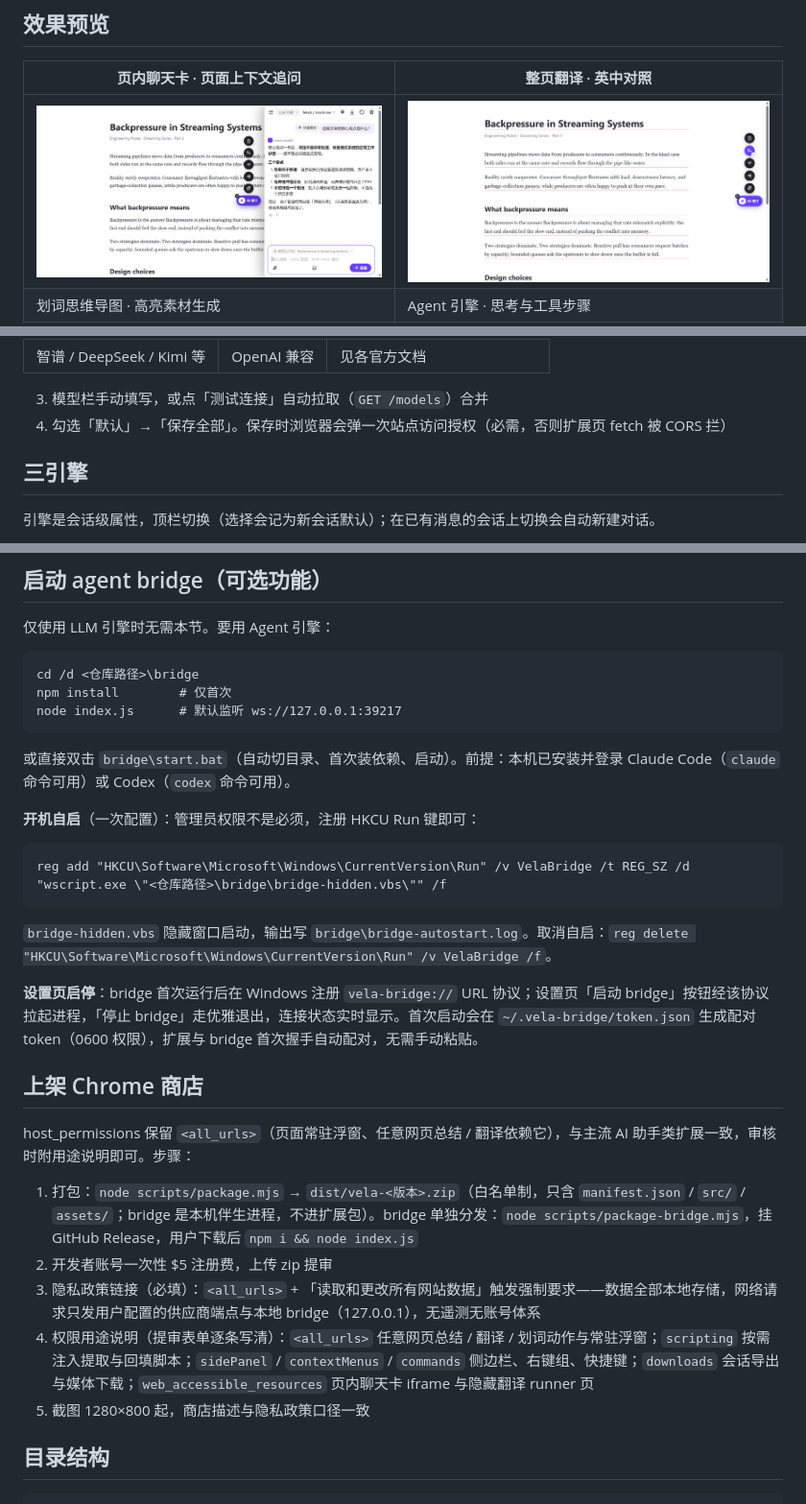
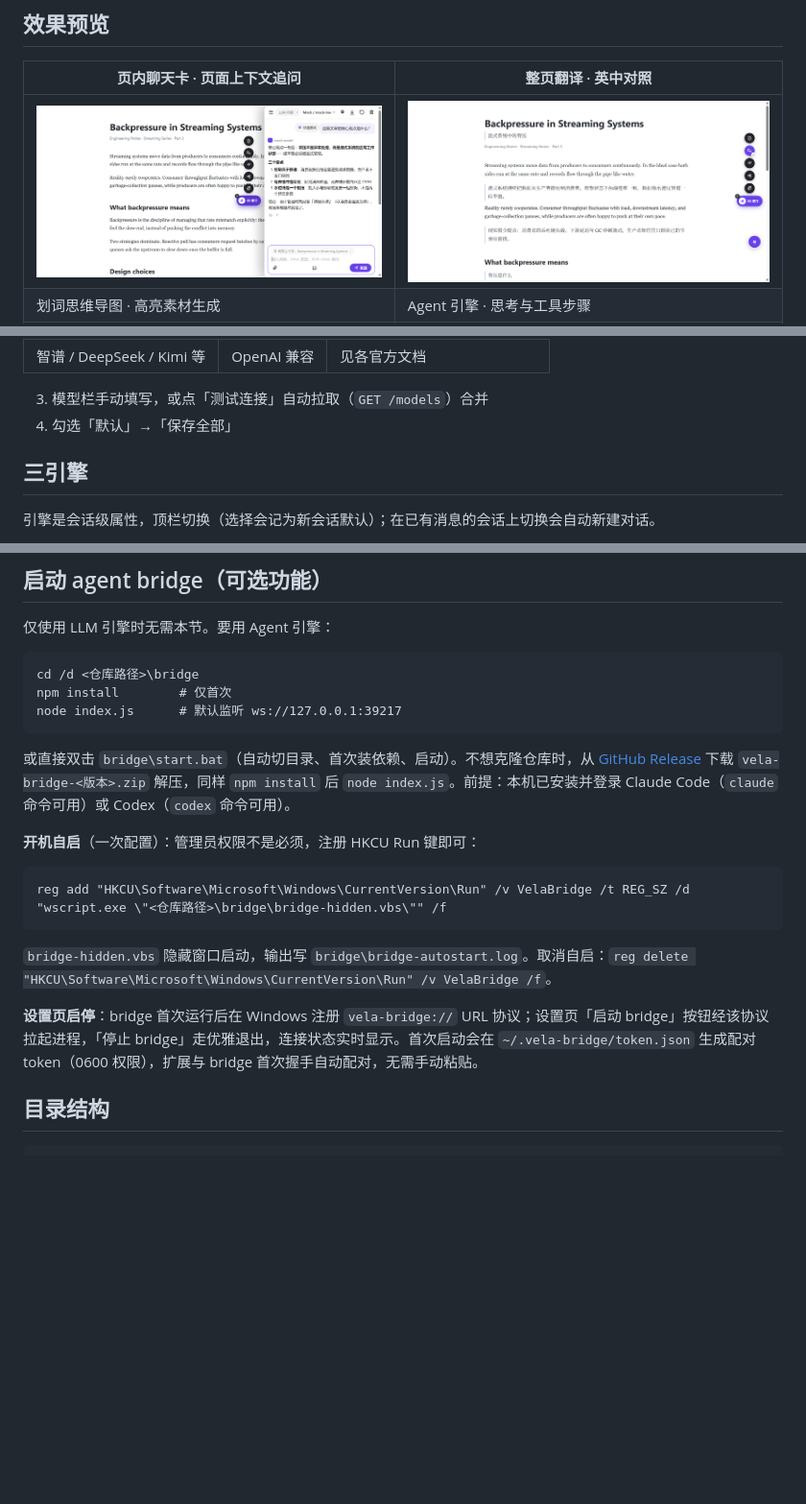
Before and after one commit to caokz/vela, a Markdown page: README.md, 3 parts joined by grey strips. Shown at 96% size. Drawn GitHub-style; pictures changed too: docs/screenshots/chat-card.png, docs/screenshots/translate.png; blank space fills up the shorter version.

````diff
--- a/README.md
+++ b/README.md
@@ -57,7 +57,7 @@
 | 智谱 / DeepSeek / Kimi 等 | OpenAI 兼容 | 见各官方文档 |
 
 3. 模型栏手动填写，或点「测试连接」自动拉取（`GET /models`）合并
-4. 勾选「默认」→「保存全部」。保存时浏览器会弹一次站点访问授权（必需，否则扩展页 fetch 被 CORS 拦）
+4. 勾选「默认」→「保存全部」
 
 ## 三引擎
 
@@ -118,7 +118,7 @@ npm install        # 仅首次
 node index.js      # 默认监听 ws://127.0.0.1:39217
 ```
 
-或直接双击 `bridge\start.bat`（自动切目录、首次装依赖、启动）。前提：本机已安装并登录 Claude Code（`claude` 命令可用）或 Codex（`codex` 命令可用）。
+或直接双击 `bridge\start.bat`（自动切目录、首次装依赖、启动）。不想克隆仓库时，从 [GitHub Release](https://github.com/caokz/vela/releases) 下载 `vela-bridge-<版本>.zip` 解压，同样 `npm install` 后 `node index.js`。前提：本机已安装并登录 Claude Code（`claude` 命令可用）或 Codex（`codex` 命令可用）。
 
 **开机自启**（一次配置）：管理员权限不是必须，注册 HKCU Run 键即可：
 
@@ -129,16 +129,6 @@ reg add "HKCU\Software\Microsoft\Windows\CurrentVersion\Run" /v VelaBridge /t RE
 `bridge-hidden.vbs` 隐藏窗口启动，输出写 `bridge\bridge-autostart.log`。取消自启：`reg delete "HKCU\Software\Microsoft\Windows\CurrentVersion\Run" /v VelaBridge /f`。
 
 **设置页启停**：bridge 首次运行后在 Windows 注册 `vela-bridge://` URL 协议；设置页「启动 bridge」按钮经该协议拉起进程，「停止 bridge」走优雅退出，连接状态实时显示。首次启动会在 `~/.vela-bridge/token.json` 生成配对 token（0600 权限），扩展与 bridge 首次握手自动配对，无需手动粘贴。
-
-## 上架 Chrome 商店
-
-host_permissions 保留 `<all_urls>`（页面常驻浮窗、任意网页总结 / 翻译依赖它），与主流 AI 助手类扩展一致，审核时附用途说明即可。步骤：
-
-1. 打包：`node scripts/package.mjs` → `dist/vela-<版本>.zip`（白名单制，只含 `manifest.json` / `src/` / `assets/`；bridge 是本机伴生进程，不进扩展包）。bridge 单独分发：`node scripts/package-bridge.mjs`，挂 GitHub Release，用户下载后 `npm i && node index.js`
-2. 开发者账号一次性 $5 注册费，上传 zip 提审
-3. 隐私政策链接（必填）：`<all_urls>` + 「读取和更改所有网站数据」触发强制要求——数据全部本地存储，网络请求只发用户配置的供应商端点与本地 bridge（127.0.0.1），无遥测无账号体系
-4. 权限用途说明（提审表单逐条写清）：`<all_urls>` 任意网页总结 / 翻译 / 划词动作与常驻浮窗；`scripting` 按需注入提取与回填脚本；`sidePanel` / `contextMenus` / `commands` 侧边栏、右键组、快捷键；`downloads` 会话导出与媒体下载；`web_accessible_resources` 页内聊天卡 iframe 与隐藏翻译 runner 页
-5. 截图 1280×800 起，商店描述与隐私政策口径一致
 
 ## 目录结构
 
````
Also changed, not shown: other parts of README.md (+4 -3 lines), README.en.md (+6 -15 lines), docs/cws-publishing.md (added, +13 -0 lines), docs/screenshots/agent.png, 2 other files.
